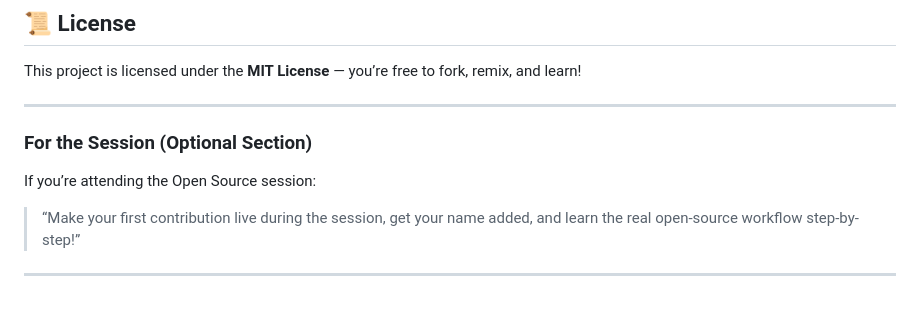
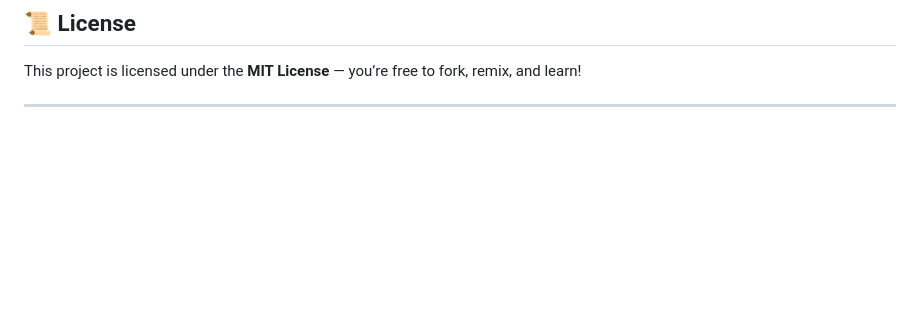
Before and after one commit to Namitanaik07/contributors-wall-of-batch1-juniors-cse, a Markdown page: README.md, the part around the change. Rendered like a GitHub page; blank space fills up the shorter version.

Commit message:
Remove optional Open Source session details
Removed optional section for the Open Source session.

```diff
--- a/README.md
+++ b/README.md
@@ -156,11 +156,3 @@ Check out all the amazing contributors here 👇
 This project is licensed under the **MIT License** — you’re free to fork, remix, and learn!
 
 ---
-
-###  **For the Session (Optional Section)**
-
-If you’re attending the Open Source session:
-
-> “Make your first contribution live during the session, get your name added, and learn the real open-source workflow step-by-step!”
-
----
```
